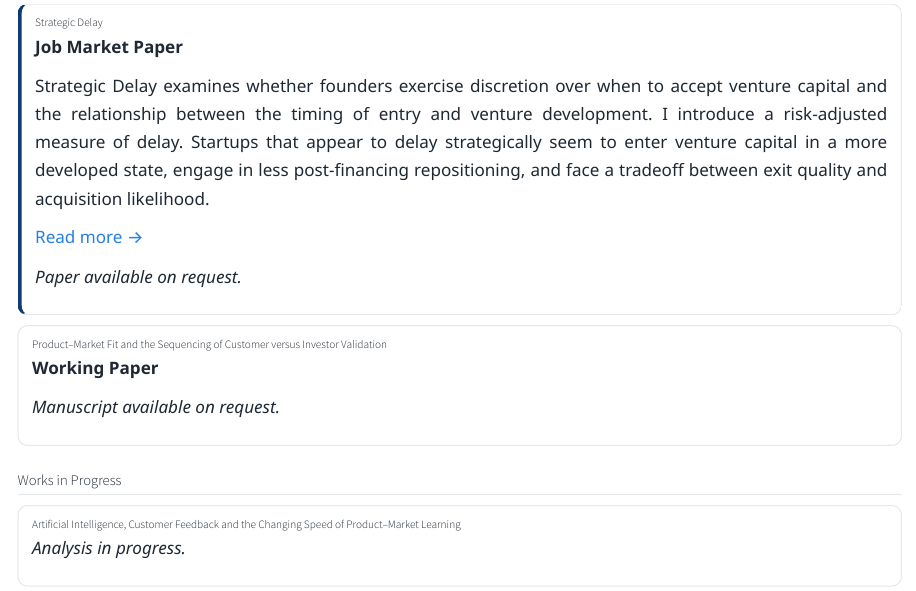
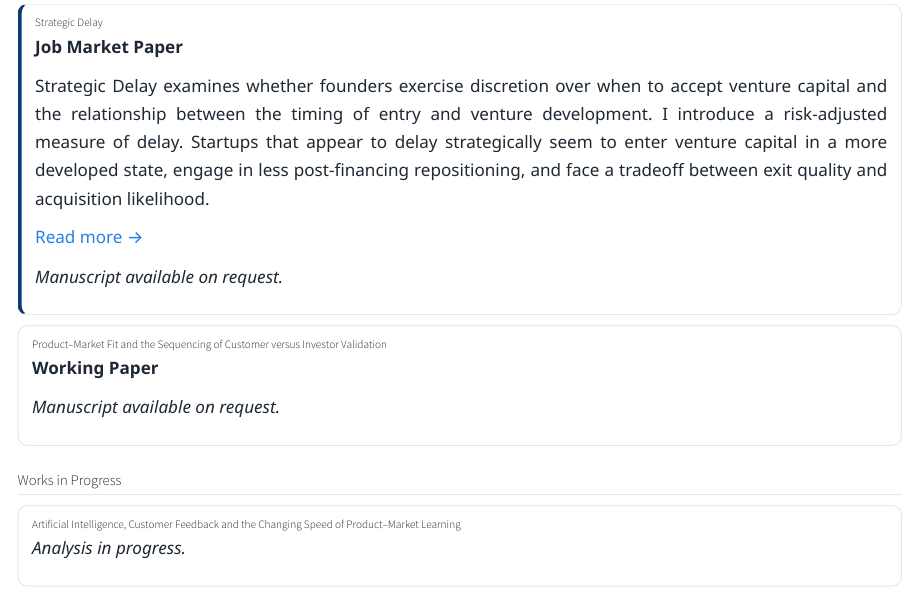
Before and after one commit to URichnd/ndu, a Quarto document (research.qmd): the page in a window 1100 px wide, from 120 px down. Rendered offline with R 4.5, knitr and Pandoc in place of Quarto, with nearby package versions.

Commit message:
Modified the paper available on request

```diff
--- a/research.qmd
+++ b/research.qmd
@@ -20,7 +20,7 @@ Strategic Delay examines whether founders exercise discretion over when to accep
 
 [Read more →](job-market-paper.html)
 
-*Paper available on request.*
+*Manuscript available on request.*
 
 :::
 
```
